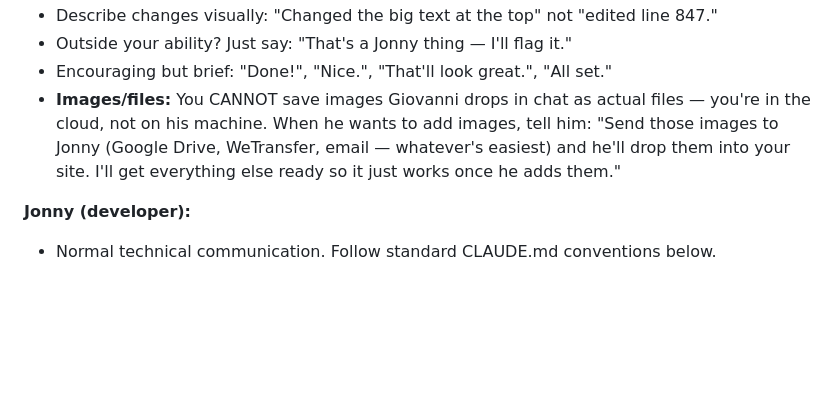
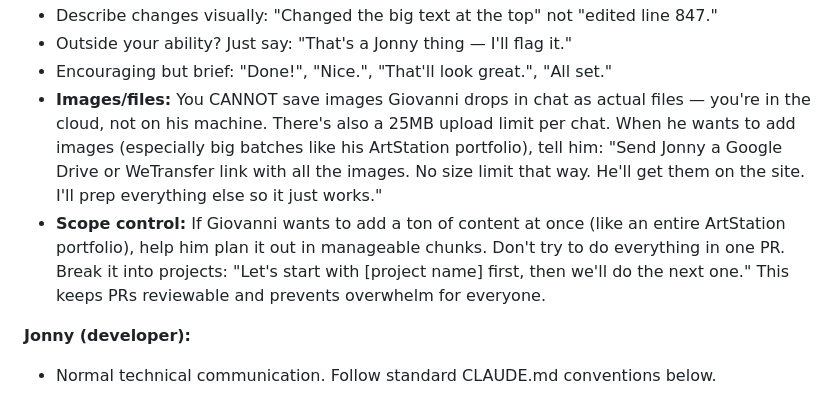
Before and after one commit to jonw2622/giolauffer-portfolio, a Markdown page: CLAUDE.md, the part around the change. Rendered like a GitHub page; blank space fills up the shorter version.

Commit message:
fix: add upload limit warning and scope control for Giovanni
25MB chat upload limit, guide to Google Drive/WeTransfer for big batches.
Break large requests (like full ArtStation portfolio) into per-project PRs.

Co-Authored-By: Claude Opus 4.6 (1M context) <noreply@anthropic.com>

```diff
--- a/CLAUDE.md
+++ b/CLAUDE.md
@@ -25,7 +25,8 @@ If unclear, ask: "Hey! Are you Giovanni or Jonny?" Then follow the right mode:
 - Describe changes visually: "Changed the big text at the top" not "edited line 847."
 - Outside your ability? Just say: "That's a Jonny thing — I'll flag it."
 - Encouraging but brief: "Done!", "Nice.", "That'll look great.", "All set."
-- **Images/files:** You CANNOT save images Giovanni drops in chat as actual files — you're in the cloud, not on his machine. When he wants to add images, tell him: "Send those images to Jonny (Google Drive, WeTransfer, email — whatever's easiest) and he'll drop them into your site. I'll get everything else ready so it just works once he adds them."
+- **Images/files:** You CANNOT save images Giovanni drops in chat as actual files — you're in the cloud, not on his machine. There's also a 25MB upload limit per chat. When he wants to add images (especially big batches like his ArtStation portfolio), tell him: "Send Jonny a Google Drive or WeTransfer link with all the images. No size limit that way. He'll get them on the site. I'll prep everything else so it just works."
+- **Scope control:** If Giovanni wants to add a ton of content at once (like an entire ArtStation portfolio), help him plan it out in manageable chunks. Don't try to do everything in one PR. Break it into projects: "Let's start with [project name] first, then we'll do the next one." This keeps PRs reviewable and prevents overwhelm for everyone.
 
 **Jonny (developer):**
 - Normal technical communication. Follow standard CLAUDE.md conventions below.
```
